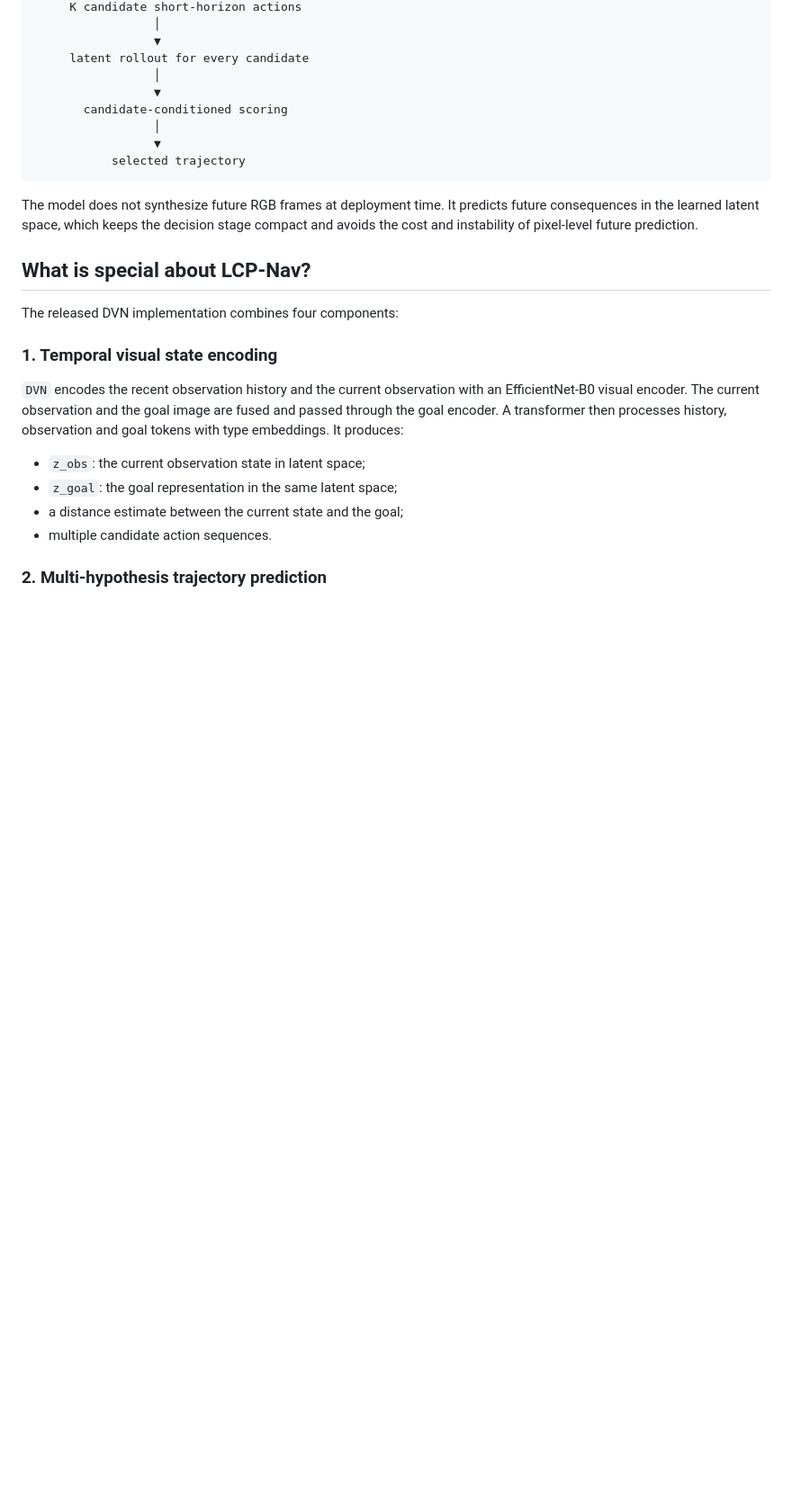
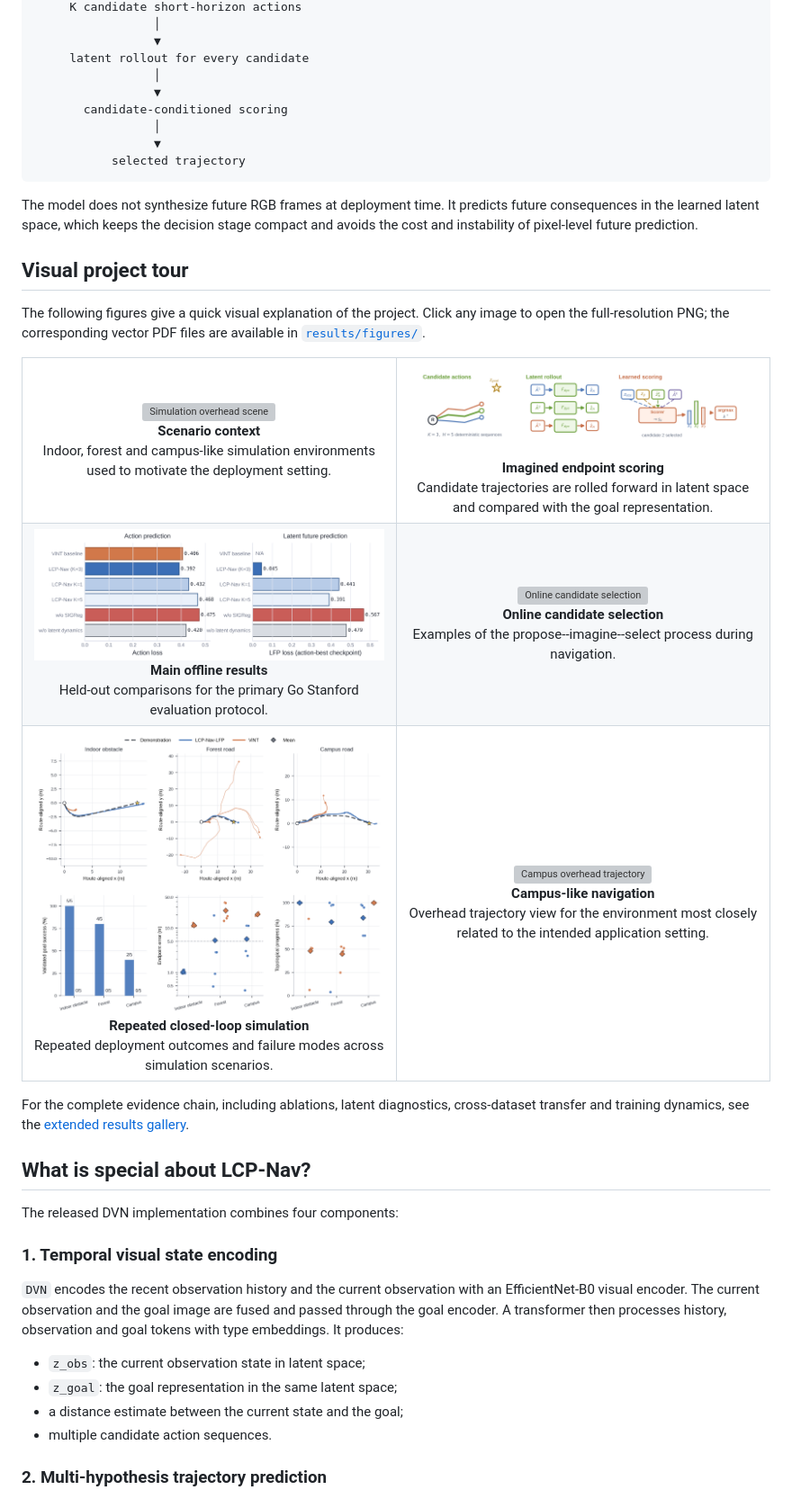
Before and after one commit to suibian456y3/LCP-Nav, a Markdown page: README.md, the part around the change. Shown at 90% size. Rendered like a GitHub page; blank space fills up the shorter version; grey boxes are pictures that could not be loaded.

Commit message:
Add visual project tour to README

````diff
--- a/README.md
+++ b/README.md
@@ -56,6 +56,51 @@ recent RGB observations + goal image
 ```
 
 The model does not synthesize future RGB frames at deployment time. It predicts future consequences in the learned latent space, which keeps the decision stage compact and avoids the cost and instability of pixel-level future prediction.
+
+## Visual project tour
+
+The following figures give a quick visual explanation of the project. Click any image to open the full-resolution PNG; the corresponding vector PDF files are available in [`results/figures/`](results/figures/).
+
+<table>
+<tr>
+<td width="50%" align="center">
+<a href="assets/overhead_scene.png"><img src="assets/overhead_scene.png" alt="Simulation overhead scene" width="100%"></a>
+<br><strong>Scenario context</strong><br>
+Indoor, forest and campus-like simulation environments used to motivate the deployment setting.
+</td>
+<td width="50%" align="center">
+<a href="results/figures/fig3_imagined_endpoint_scoring.png"><img src="results/figures/fig3_imagined_endpoint_scoring.png" alt="Imagined endpoint scoring" width="100%"></a>
+<br><strong>Imagined endpoint scoring</strong><br>
+Candidate trajectories are rolled forward in latent space and compared with the goal representation.
+</td>
+</tr>
+<tr>
+<td width="50%" align="center">
+<a href="results/figures/fig5_go_stanford_main_results.png"><img src="results/figures/fig5_go_stanford_main_results.png" alt="Main offline results" width="100%"></a>
+<br><strong>Main offline results</strong><br>
+Held-out comparisons for the primary Go Stanford evaluation protocol.
+</td>
+<td width="50%" align="center">
+<a href="results/figures/fig_online_candidate_selection_examples.png"><img src="results/figures/fig_online_candidate_selection_examples.png" alt="Online candidate selection" width="100%"></a>
+<br><strong>Online candidate selection</strong><br>
+Examples of the propose--imagine--select process during navigation.
+</td>
+</tr>
+<tr>
+<td width="50%" align="center">
+<a href="results/figures/fig8_repeated_closed_loop_simulation.png"><img src="results/figures/fig8_repeated_closed_loop_simulation.png" alt="Repeated closed-loop simulation" width="100%"></a>
+<br><strong>Repeated closed-loop simulation</strong><br>
+Repeated deployment outcomes and failure modes across simulation scenarios.
+</td>
+<td width="50%" align="center">
+<a href="results/figures/fig8_4_campus_overhead_trajectory.png"><img src="results/figures/fig8_4_campus_overhead_trajectory.png" alt="Campus overhead trajectory" width="100%"></a>
+<br><strong>Campus-like navigation</strong><br>
+Overhead trajectory view for the environment most closely related to the intended application setting.
+</td>
+</tr>
+</table>
+
+For the complete evidence chain, including ablations, latent diagnostics, cross-dataset transfer and training dynamics, see the [extended results gallery](results/README.md).
 
 ## What is special about LCP-Nav?
 
````
